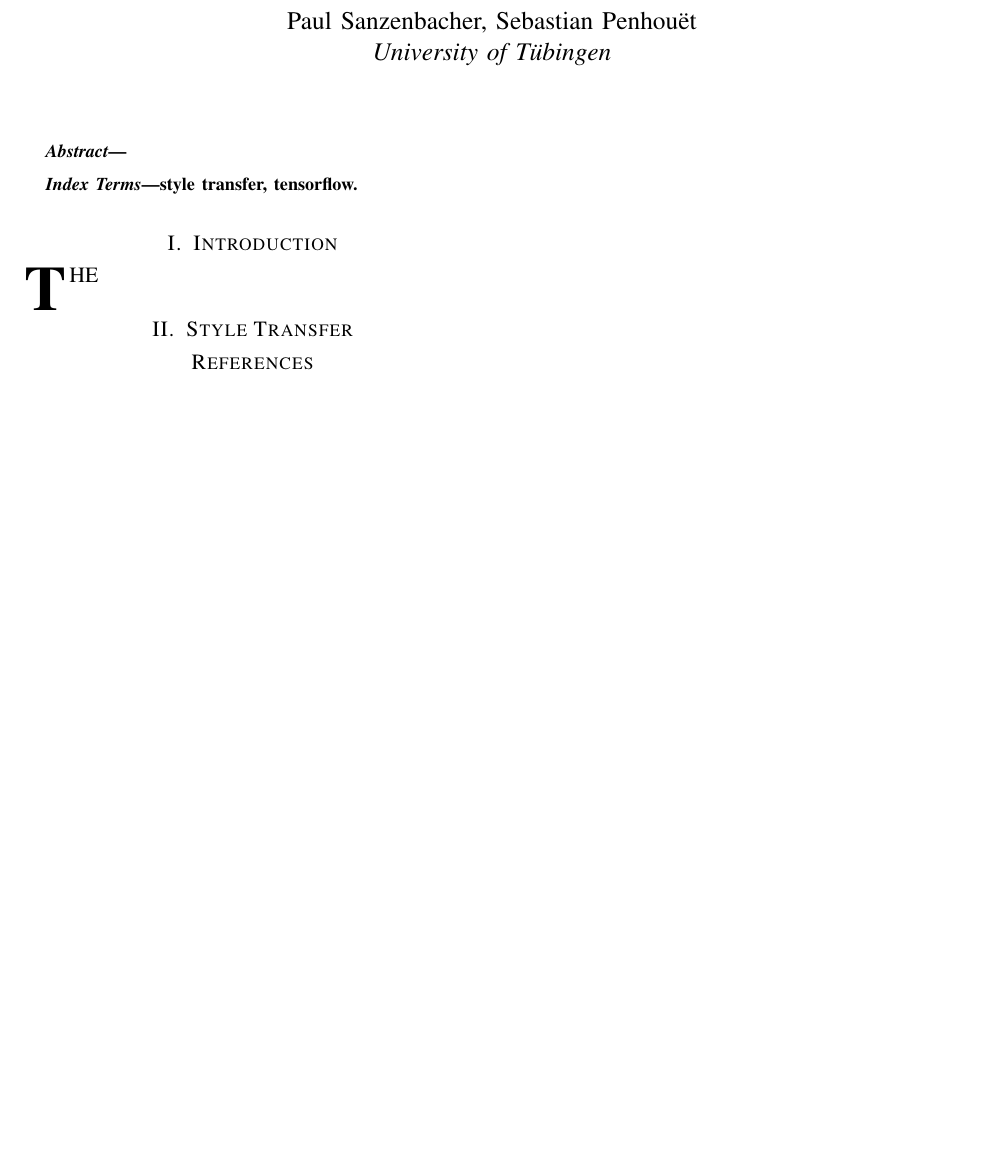
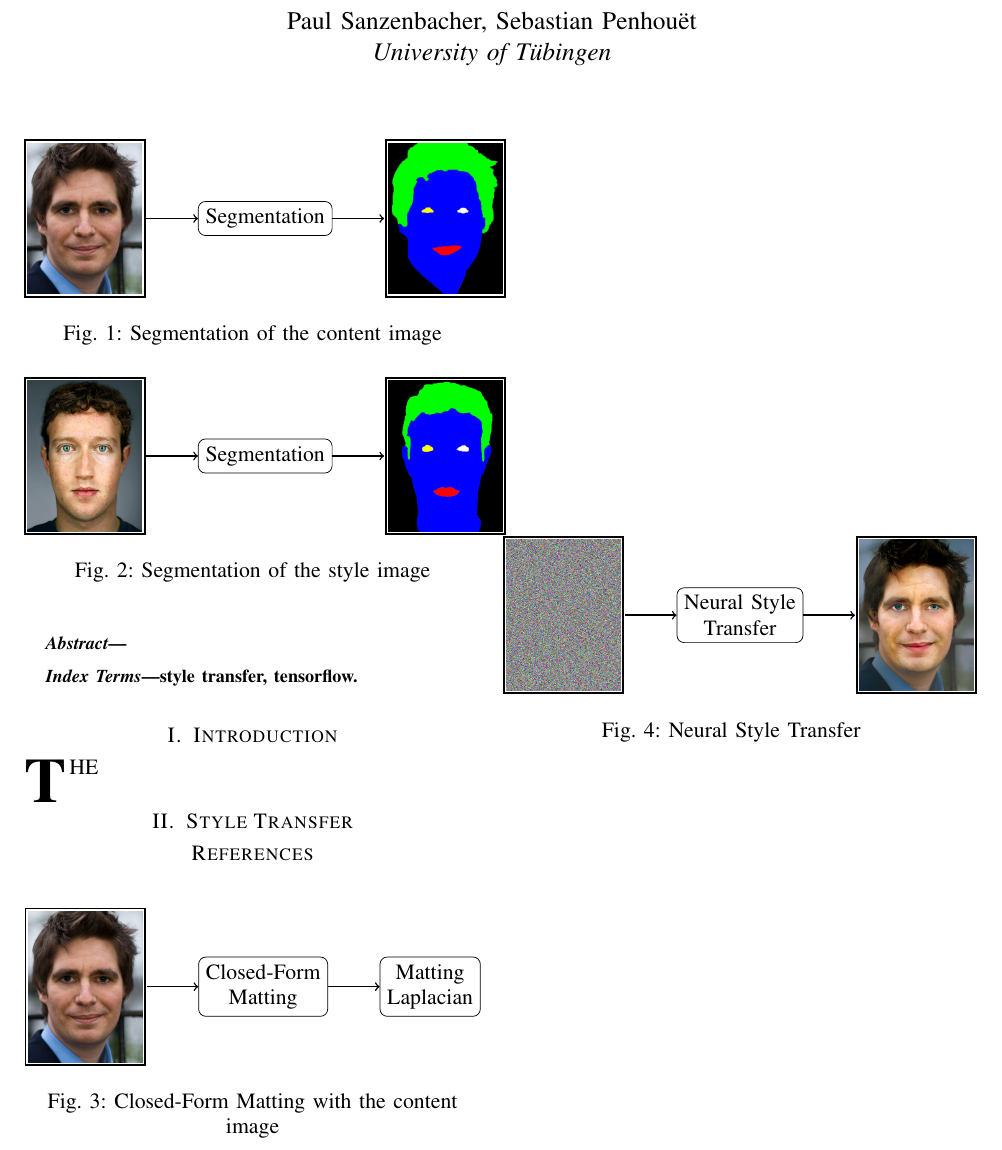
Before and after one commit to Spenhouet/automated-deep-photo-style-transfer, a LaTeX paper (paper/doc_document.tex, which reads paper/doc_style_transfer.tex, paper/preamble.sty): part of the page, cut so that both start at the same text, the shorter picture padded with empty space. Compiled offline with pdfLaTeX.

Commit message:
Add first figures

```diff
--- a/paper/doc_style_transfer.tex
+++ b/paper/doc_style_transfer.tex
@@ -4,10 +4,92 @@
 \section{Style Transfer} \label{sec:style_transfer}
 
 
+\begin{figure}
+	\begin{center}
+		\begin{tikzpicture}
+
+		\node[rectangle, rounded corners, draw] (seg) {Segmentation};
+
+		\node[inner sep=0pt, thick, black] (in) [left = of seg]
+		{\includegraphics[width=.25\columnwidth,cfbox=black 1pt 1pt]{in11.png}};
+
+		\node[inner sep=0pt, thick, black] (out) [right = of seg]
+		{\includegraphics[width=.25\columnwidth,cfbox=black 1pt 1pt]{in11seg.png}};
+
+		\path [draw, ->, thick] (in) -- (seg);
+		\path [draw, ->, thick] (seg) -- (out);
+
+		\end{tikzpicture}
+	\end{center}
+
+	\caption{Segmentation of the content image}
+	\label{fig:segIn}
+\end{figure}
 
 
+\begin{figure}
+	\begin{center}
+		\begin{tikzpicture}
 
+		\node[rectangle, rounded corners, draw] (seg) {Segmentation};
 
+		\node[inner sep=0pt, thick, black] (in) [left = of seg]
+		{\includegraphics[width=.25\columnwidth,cfbox=black 1pt 1pt]{tar11.png}};
 
+		\node[inner sep=0pt, thick, black] (out) [right = of seg]
+		{\includegraphics[width=.25\columnwidth,cfbox=black 1pt 1pt]{tar11seg.png}};
+
+		\path [draw, ->, thick] (in) -- (seg);
+		\path [draw, ->, thick] (seg) -- (out);
+
+		\end{tikzpicture}
+	\end{center}
+
+	\caption{Segmentation of the style image}
+	\label{fig:segTar}
+\end{figure}
+
+\begin{figure}
+	\begin{center}
+		\begin{tikzpicture}
+
+		\node[rectangle, rounded corners, draw, align=center] (matting) {Closed-Form\\Matting};
+
+		\node[inner sep=0pt, thick, black] (in) [left = of matting]
+		{\includegraphics[width=.25\columnwidth,cfbox=black 1pt 1pt]{in11.png}};
+
+		\node[rectangle, rounded corners, draw, align=center] (laplacian) [right = of matting] {Matting\\Laplacian};
+
+		\path [draw, ->, thick] (in) -- (matting);
+		\path [draw, ->, thick] (matting) -- (laplacian);
+
+		\end{tikzpicture}
+	\end{center}
+
+	\caption{Closed-Form Matting with the content image}
+	\label{fig:matting}
+\end{figure}
+
+\begin{figure}
+	\begin{center}
+		\begin{tikzpicture}
+
+		\node[rectangle, rounded corners, draw, align=center] (neuralStyle) {Neural Style\\Transfer};
+
+		\node[inner sep=0pt, thick, black] (in) [left = of neuralStyle]
+		{\includegraphics[width=.25\columnwidth,cfbox=black 1pt 1pt]{noise.png}};
+
+		\node[inner sep=0pt, thick, black] (out) [right = of neuralStyle]
+		{\includegraphics[width=.25\columnwidth,cfbox=black 1pt 1pt]{res11.png}};
+
+		\path [draw, ->, thick] (in) -- (neuralStyle);
+		\path [draw, ->, thick] (neuralStyle) -- (out);
+
+		\end{tikzpicture}
+	\end{center}
+
+	\caption{Neural Style Transfer}
+	\label{fig:neuralStyle}
+\end{figure}
 
 \end{document}
--- a/paper/preamble.sty
+++ b/paper/preamble.sty
@@ -50,6 +50,7 @@
 % \newcommand{\comment}[1]{} %Kommentar ausblenden
 
 \usepackage{xcolor}
+\usepackage[export]{adjustbox}
 
 \usepackage{hyperref}
 
@@ -111,10 +111,10 @@
 \usepackage{tabu}
 \tabulinesep=1.2mm
 
+\usepackage{caption}
+\captionsetup{justification=centering}
+
 \usepackage{tikz}
 \usetikzlibrary{shapes,arrows}
 
-\usepackage{caption}
-\captionsetup{justification=centering}
-
 \usepackage{subfiles}
```
Also changed, not shown: paper/resources/in11.png (added), paper/resources/in11seg.png (added), paper/resources/noise.png (added), paper/resources/res11.png (added), paper/resources/tar11.png (added), paper/resources/tar11seg.png (added), paper/preamble.sty (1 more changed lines).
